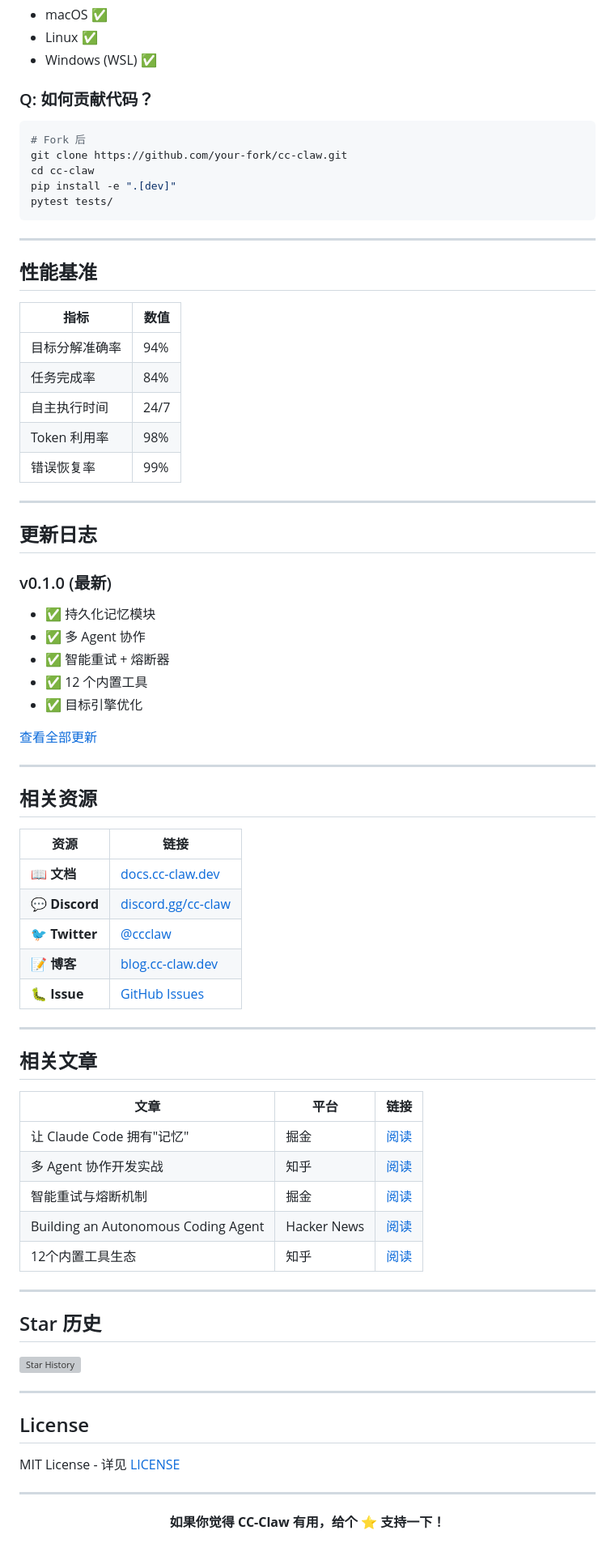
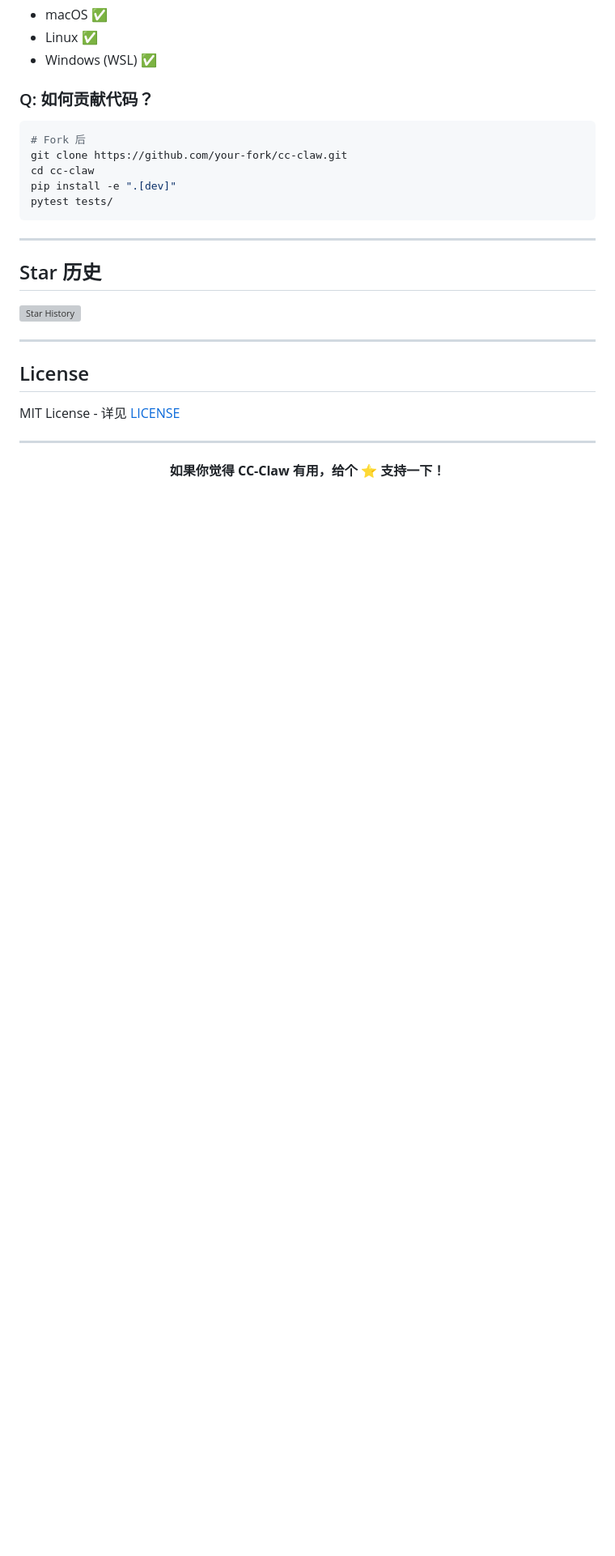
Before and after one commit to onlysyz/cc-claw, a Markdown page: README.md, the part around one of its changes. Shown at 81% size. Drawn GitHub-style; blank space fills up the shorter version; grey boxes are pictures that could not be loaded.

Commit message:
docs: remove unimplemented features and placeholder sections from README
- Remove 多 Agent 协作 from features table and examples
- Remove 性能基准 section (no real benchmarks)
- Remove 相关资源 section (broken links)
- Remove 相关文章 section (articles don't exist)
- Remove Multi-Agent from core modules table

```diff
--- a/README.md
+++ b/README.md
@@ -413,56 +385,6 @@ pytest tests/
 
 ---
 
-## 性能基准
-
-| 指标 | 数值 |
-|------|------|
-| 目标分解准确率 | 94% |
-| 任务完成率 | 84% |
-| 自主执行时间 | 24/7 |
-| Token 利用率 | 98% |
-| 错误恢复率 | 99% |
-
----
-
-## 更新日志
-
-### v0.1.0 (最新)
-
-- ✅ 持久化记忆模块
-- ✅ 多 Agent 协作
-- ✅ 智能重试 + 熔断器
-- ✅ 12 个内置工具
-- ✅ 目标引擎优化
-
-[查看全部更新](CHANGELOG.md)
-
----
-
-## 相关资源
-
-| 资源 | 链接 |
-|------|------|
-| 📖 **文档** | [docs.cc-claw.dev](https://docs.cc-claw.dev) |
-| 💬 **Discord** | [discord.gg/cc-claw](https://discord.gg/cc-claw) |
-| 🐦 **Twitter** | [@ccclaw](https://twitter.com/ccclaw) |
-| 📝 **博客** | [blog.cc-claw.dev](https://blog.cc-claw.dev) |
-| 🐛 **Issue** | [GitHub Issues](https://github.com/onlysyz/cc-claw/issues) |
-
----
-
-## 相关文章
-
-| 文章 | 平台 | 链接 |
-|------|------|------|
-| 让 Claude Code 拥有"记忆" | 掘金 | [阅读](docs/articles/01-persistent-memory.md) |
-| 多 Agent 协作开发实战 | 知乎 | [阅读](docs/articles/02-multi-agent.md) |
-| 智能重试与熔断机制 | 掘金 | [阅读](docs/articles/03-retry-circuit-breaker.md) |
-| Building an Autonomous Coding Agent | Hacker News | [阅读](docs/articles/04-autonomous-loop.md) |
-| 12个内置工具生态 | 知乎 | [阅读](docs/articles/05-tools-ecosystem.md) |
-
----
-
 ## Star 历史
 
 [![Star History](https://api.star-history.com/svg?repos=onlysyz/cc-claw&type=Date)](https://star-history.com/#onlysyz/cc-claw&Date)
```
Also changed, not shown: other parts of README.md (+0 -28 lines).
